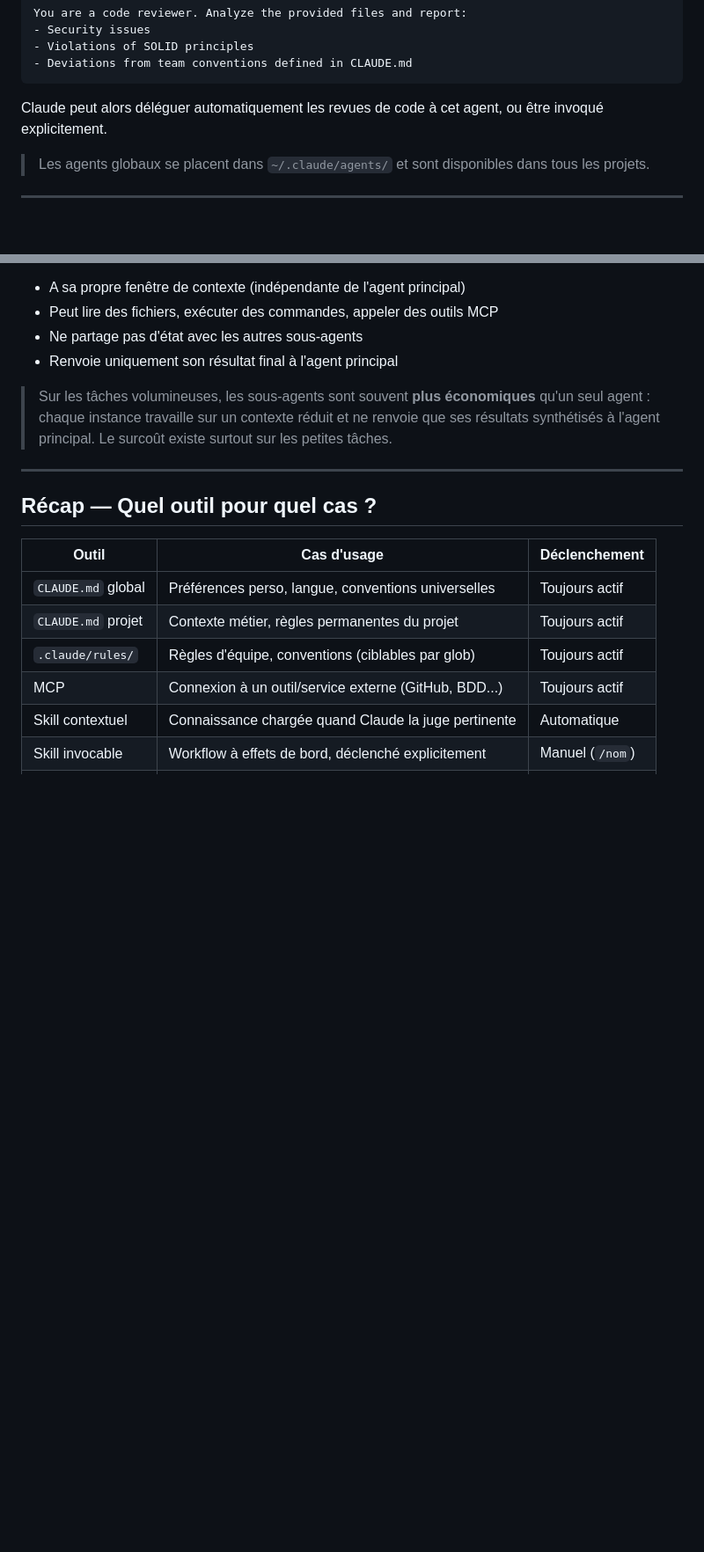
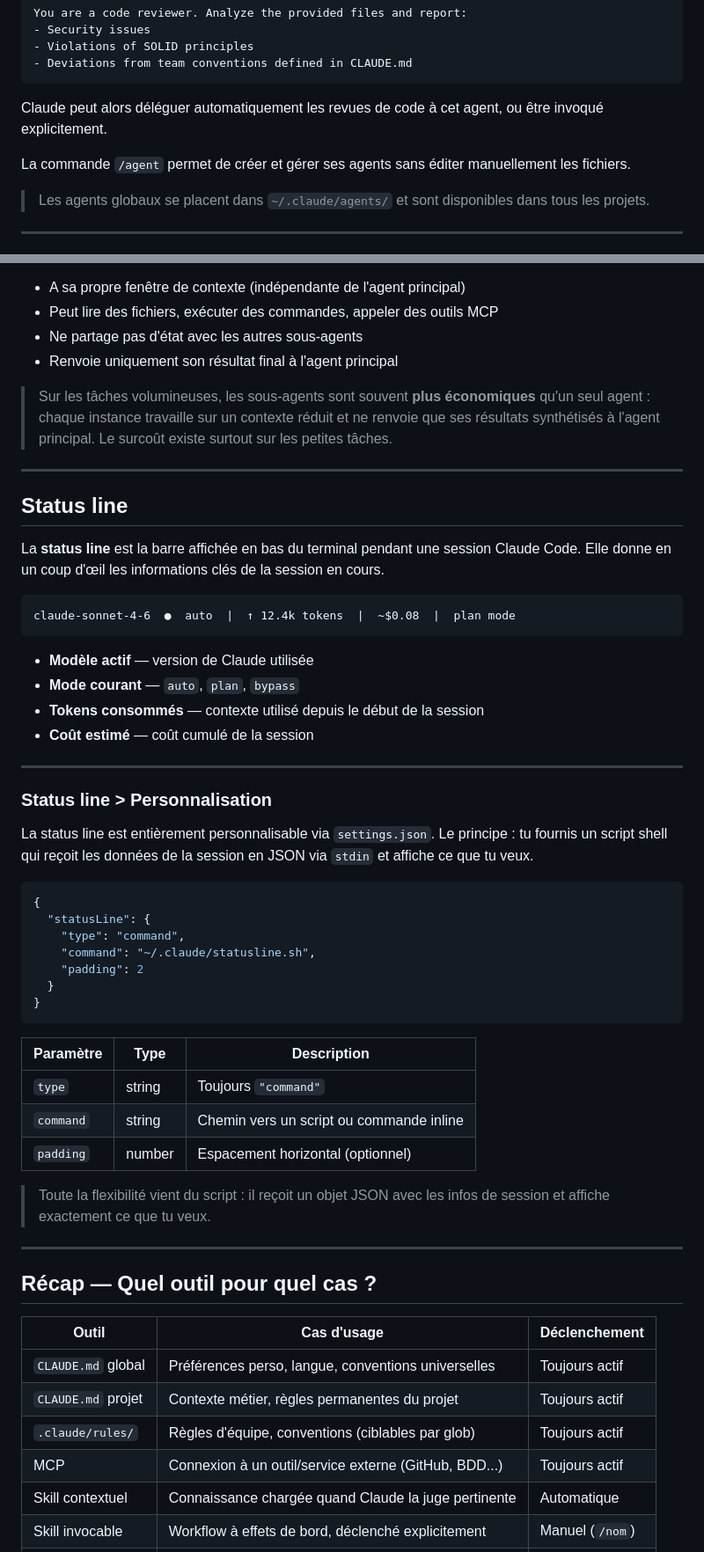
Before and after one commit to Jojo-Craft-Balea/claude-code-presentation, a Markdown page: presentation.md, 2 parts joined by grey strips. Shown at 88% size. GitHub-like rendering; blank space fills up the shorter version.

Commit message:
docs(presentation): add status line chapter with config and /agent command

````diff
--- a/presentation.md
+++ b/presentation.md
@@ -418,6 +418,8 @@ You are a code reviewer. Analyze the provided files and report:
 
 Claude peut alors déléguer automatiquement les revues de code à cet agent, ou être invoqué explicitement.
 
+La commande `/agent` permet de créer et gérer ses agents sans éditer manuellement les fichiers.
+
 > Les agents globaux se placent dans `~/.claude/agents/` et sont disponibles dans tous les projets.
 
 ---
@@ -431,6 +433,45 @@ Chaque sous-agent :
 - Renvoie uniquement son résultat final à l'agent principal
 
 > Sur les tâches volumineuses, les sous-agents sont souvent **plus économiques** qu'un seul agent : chaque instance travaille sur un contexte réduit et ne renvoie que ses résultats synthétisés à l'agent principal. Le surcoût existe surtout sur les petites tâches.
+
+---
+
+## Status line
+
+La **status line** est la barre affichée en bas du terminal pendant une session Claude Code. Elle donne en un coup d'œil les informations clés de la session en cours.
+
+```
+claude-sonnet-4-6  ●  auto  |  ↑ 12.4k tokens  |  ~$0.08  |  plan mode
+```
+
+- **Modèle actif** — version de Claude utilisée
+- **Mode courant** — `auto`, `plan`, `bypass`
+- **Tokens consommés** — contexte utilisé depuis le début de la session
+- **Coût estimé** — coût cumulé de la session
+
+---
+
+### Status line > Personnalisation
+
+La status line est entièrement personnalisable via `settings.json`. Le principe : tu fournis un script shell qui reçoit les données de la session en JSON via `stdin` et affiche ce que tu veux.
+
+```json
+{
+  "statusLine": {
+    "type": "command",
+    "command": "~/.claude/statusline.sh",
+    "padding": 2
+  }
+}
+```
+
+| Paramètre | Type | Description |
+|---|---|---|
+| `type` | string | Toujours `"command"` |
+| `command` | string | Chemin vers un script ou commande inline |
+| `padding` | number | Espacement horizontal (optionnel) |
+
+> Toute la flexibilité vient du script : il reçoit un objet JSON avec les infos de session et affiche exactement ce que tu veux.
 
 ---
 
````
